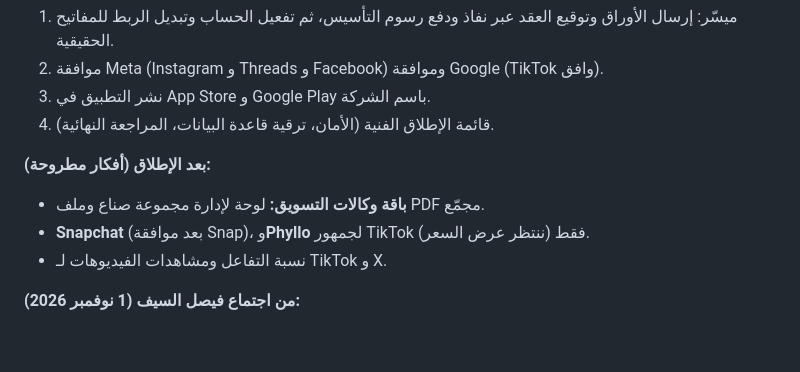
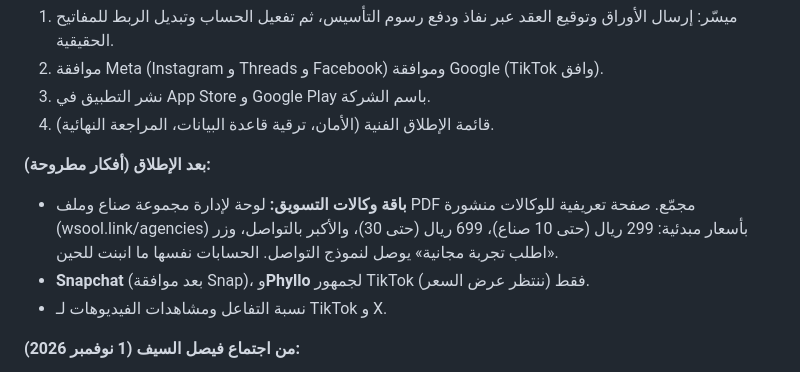
Before and after one commit to wsoollink/Wsool, a Markdown page: docs/business-brief.md, the part around the change. GitHub-like rendering; blank space fills up the shorter version.

Commit message:
Docs: agencies landing page in the business brief
Co-Authored-By: Claude Opus 5.5 <noreply@anthropic.com>
Claude-Session: https://claude.ai/code/session_017GK3P7Sj6kUfWTjJMdPhzV

```diff
--- a/docs/business-brief.md
+++ b/docs/business-brief.md
@@ -137,7 +137,7 @@
 4. قائمة الإطلاق الفنية (الأمان، ترقية قاعدة البيانات، المراجعة النهائية).
 
 **بعد الإطلاق (أفكار مطروحة):**
-- **باقة وكالات التسويق:** لوحة لإدارة مجموعة صناع وملف PDF مجمّع.
+- **باقة وكالات التسويق:** لوحة لإدارة مجموعة صناع وملف PDF مجمّع. صفحة تعريفية للوكالات منشورة (wsool.link/agencies) بأسعار مبدئية: 299 ريال (حتى 10 صناع)، 699 ريال (حتى 30)، والأكبر بالتواصل، وزر «اطلب تجربة مجانية» يوصل لنموذج التواصل. الحسابات نفسها ما انبنت للحين.
 - **Snapchat** (بعد موافقة Snap)، و**Phyllo** لجمهور TikTok فقط (ننتظر عرض السعر).
 - نسبة التفاعل ومشاهدات الفيديوهات لـ TikTok و X.
 
```
